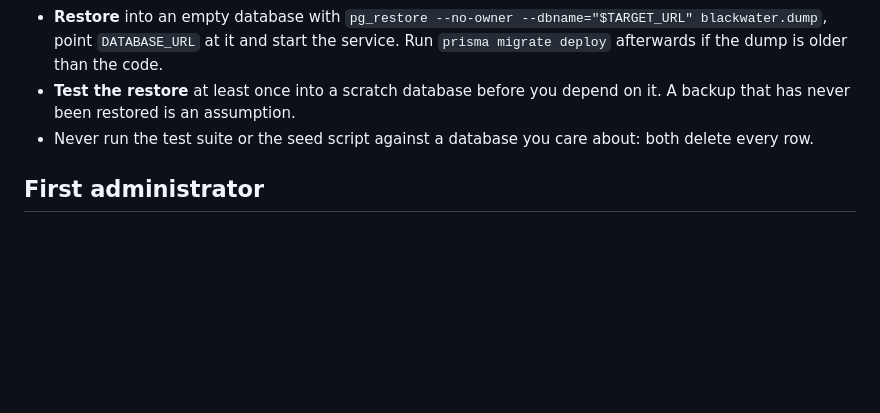
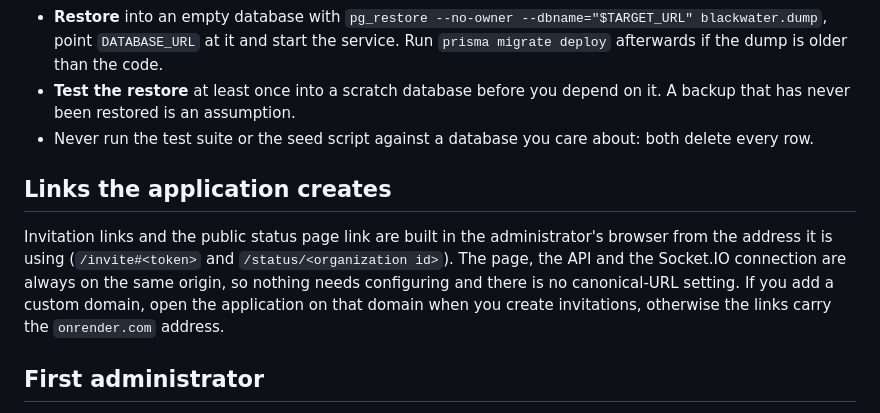
Before and after one commit to Ayush-o1/BlackWater, a Markdown page: docs/deployment.md, the part around the change. Rendered like a GitHub page; blank space fills up the shorter version.

```diff
--- a/docs/deployment.md
+++ b/docs/deployment.md
@@ -104,6 +104,10 @@ The database is the only state; the application keeps nothing on disk.
 - **Test the restore** at least once into a scratch database before you depend on it. A backup that has never been restored is an assumption.
 - Never run the test suite or the seed script against a database you care about: both delete every row.
 
+## Links the application creates
+
+Invitation links and the public status page link are built in the administrator's browser from the address it is using (`/invite#<token>` and `/status/<organization id>`). The page, the API and the Socket.IO connection are always on the same origin, so nothing needs configuring and there is no canonical-URL setting. If you add a custom domain, open the application on that domain when you create invitations, otherwise the links carry the `onrender.com` address.
+
 ## First administrator
 
 Open `/register` and create the organization; whoever registers is its administrator. Registration is open to anyone who can reach the server, so if the deployment is private, restrict access at the network or proxy level.
```
Also changed, not shown: README.md (+2 -0 lines), docs/screenshots/dashboard.png, docs/screenshots/incident.png, docs/screenshots/status-page.png, docs/screenshots/team.png, 1 other file.
